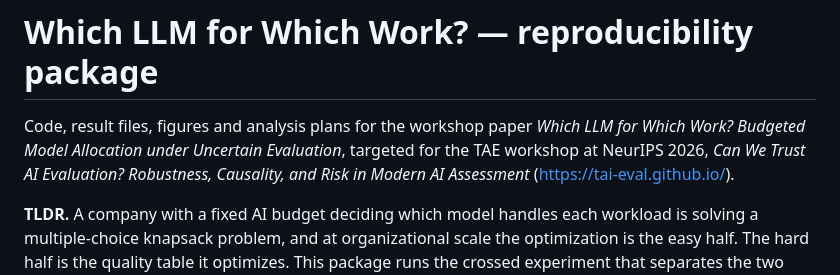
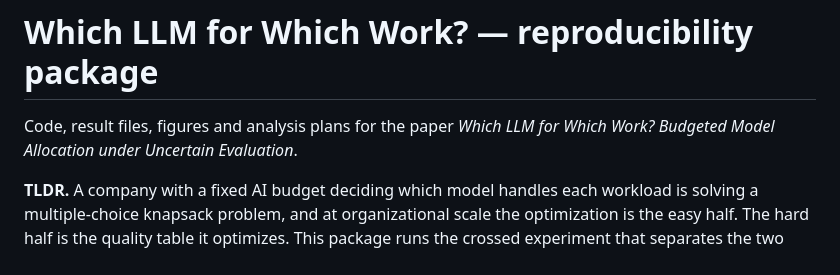
Before and after one commit to HamedKhosravi99/logged-llm-comparison-audit, a Markdown page: README.md, the part around the change. Rendered like a GitHub page.

Commit message:
Drop the venue mention from the README opening

```diff
--- a/README.md
+++ b/README.md
@@ -1,9 +1,7 @@
 # Which LLM for Which Work? — reproducibility package
 
-Code, result files, figures and analysis plans for the workshop paper *Which LLM for Which Work?
-Budgeted Model Allocation under Uncertain Evaluation*, targeted for the TAE workshop at NeurIPS
-2026, *Can We Trust AI Evaluation? Robustness, Causality, and Risk in Modern AI Assessment*
-(<https://tai-eval.github.io/>).
+Code, result files, figures and analysis plans for the paper *Which LLM for Which Work?
+Budgeted Model Allocation under Uncertain Evaluation*.
 
 **TLDR.** A company with a fixed AI budget deciding which model handles each workload is solving a
 multiple-choice knapsack problem, and at organizational scale the optimization is the easy half. The
```
